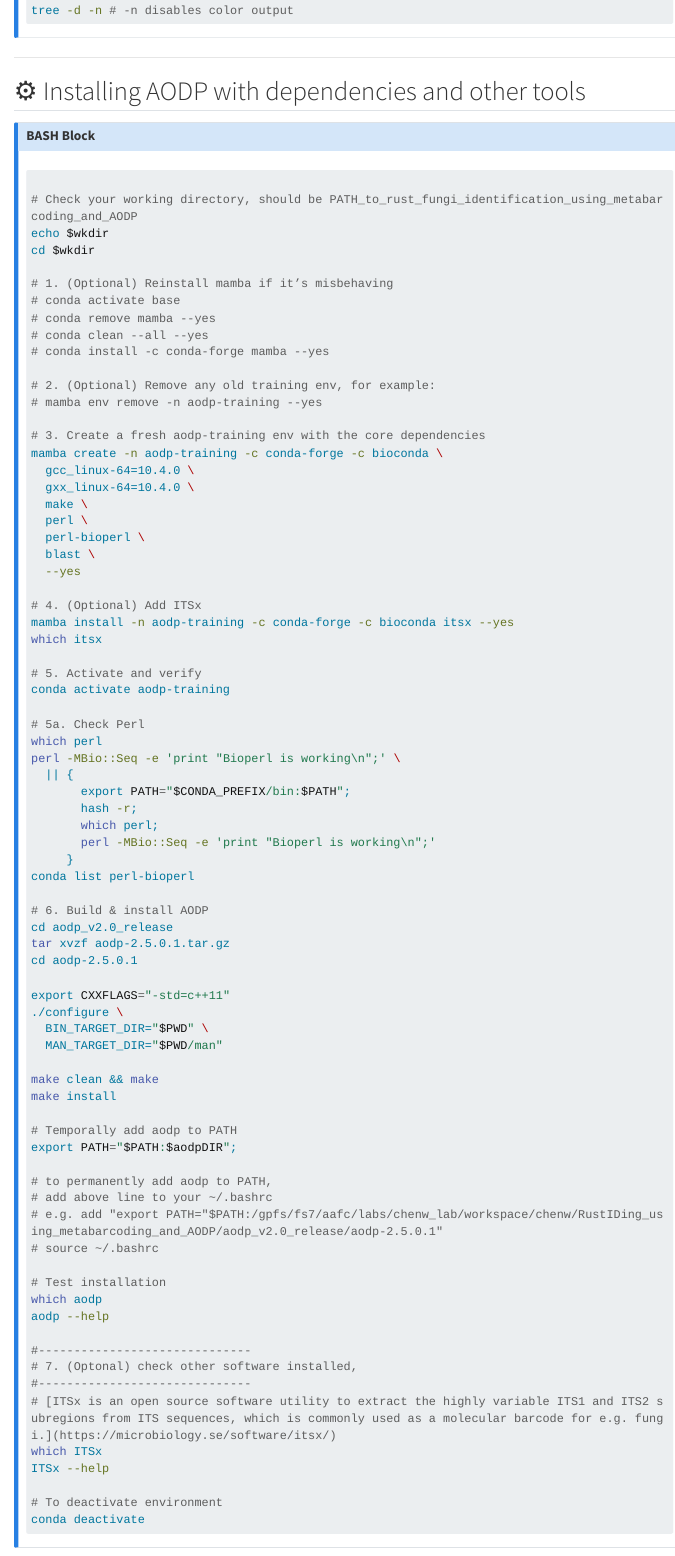
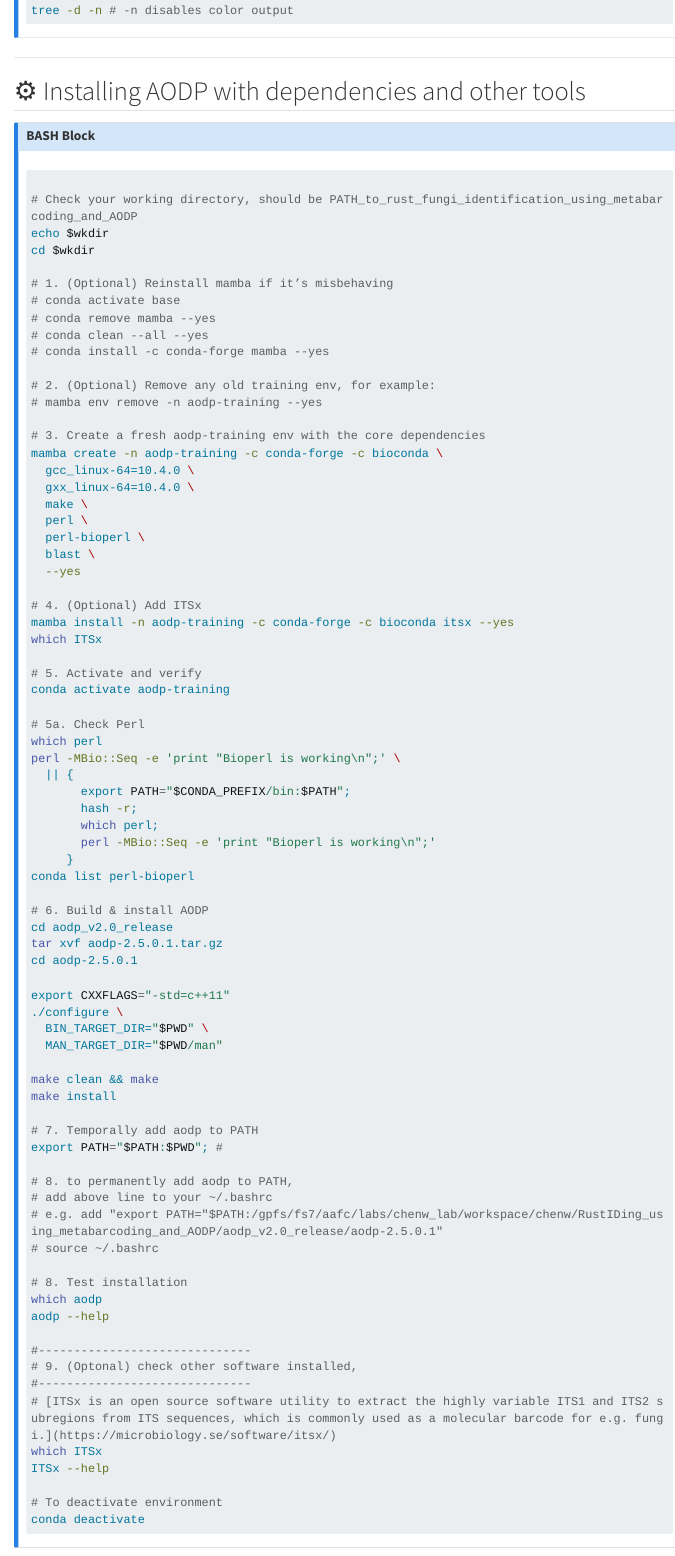
Before and after one commit to WenChenAAFC/rust_fungi_identification_using_metabarcoding_and_AODP, a Quarto document (0_setup.qmd): the page in a window 1100 px wide, from 1350 px down. Rendered offline with R 4.5, knitr and Pandoc in place of Quarto, with nearby package versions; some code elsewhere in the file could not run offline; menus at the side of the page are left out; long lines of code are wrapped.

Commit message:
updated conda env. setup

```diff
--- a/0_setup.qmd
+++ b/0_setup.qmd
@@ -105,7 +105,7 @@ mamba create -n aodp-training -c conda-forge -c bioconda \
 
 # 4. (Optional) Add ITSx
 mamba install -n aodp-training -c conda-forge -c bioconda itsx --yes
-which itsx
+which ITSx
 
 # 5. Activate and verify
 conda activate aodp-training
@@ -123,7 +123,7 @@ conda list perl-bioperl
 
 # 6. Build & install AODP
 cd aodp_v2.0_release
-tar xvzf aodp-2.5.0.1.tar.gz
+tar xvf aodp-2.5.0.1.tar.gz
 cd aodp-2.5.0.1
 
 export CXXFLAGS="-std=c++11"
@@ -134,20 +134,20 @@ export CXXFLAGS="-std=c++11"
 make clean && make
 make install
 
-# Temporally add aodp to PATH
-export PATH="$PATH:$aodpDIR";
+# 7. Temporally add aodp to PATH
+export PATH="$PATH:$PWD"; #
 
-# to permanently add aodp to PATH,
+# 8. to permanently add aodp to PATH,
 # add above line to your ~/.bashrc
 # e.g. add "export PATH="$PATH:/gpfs/fs7/aafc/labs/chenw_lab/workspace/chenw/RustIDing_using_metabarcoding_and_AODP/aodp_v2.0_release/aodp-2.5.0.1"
 # source ~/.bashrc
 
-# Test installation
+# 8. Test installation
 which aodp
 aodp --help
 
 #------------------------------
-# 7. (Optonal) check other software installed,
+# 9. (Optonal) check other software installed,
 #------------------------------
 # [ITSx is an open source software utility to extract the highly variable ITS1 and ITS2 subregions from ITS sequences, which is commonly used as a molecular barcode for e.g. fungi.](https://microbiology.se/software/itsx/)
 which ITSx
```
